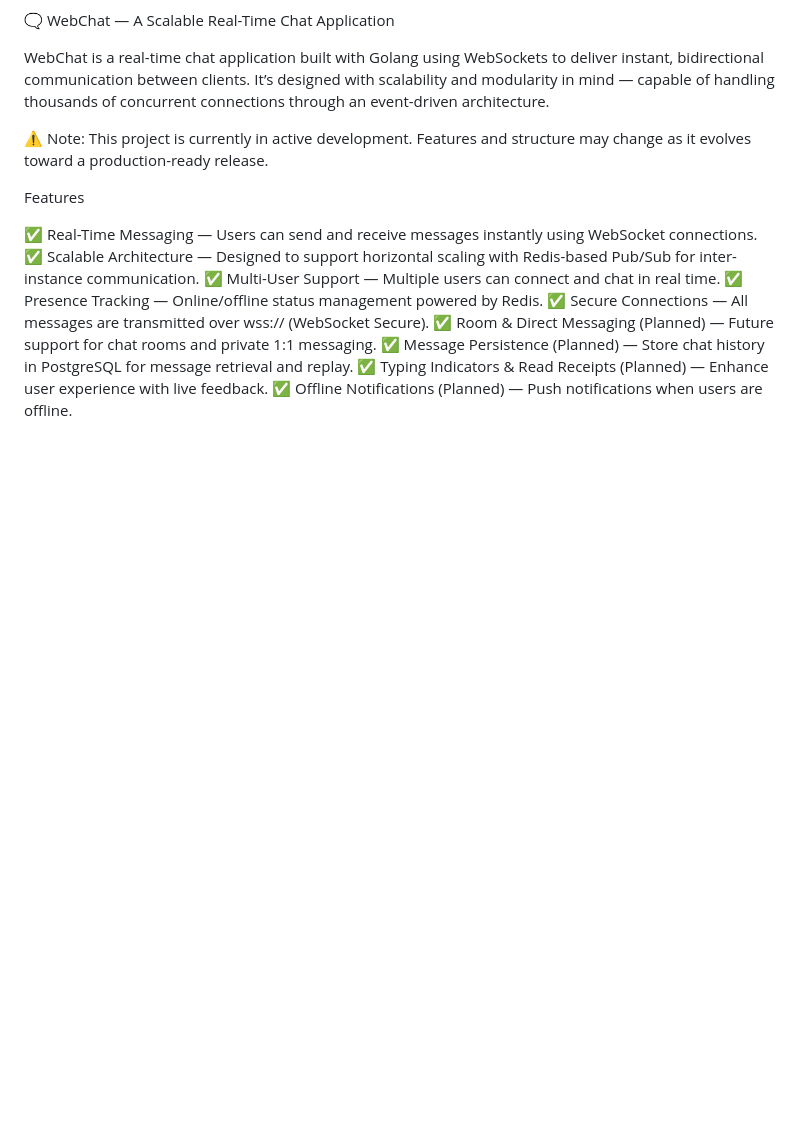
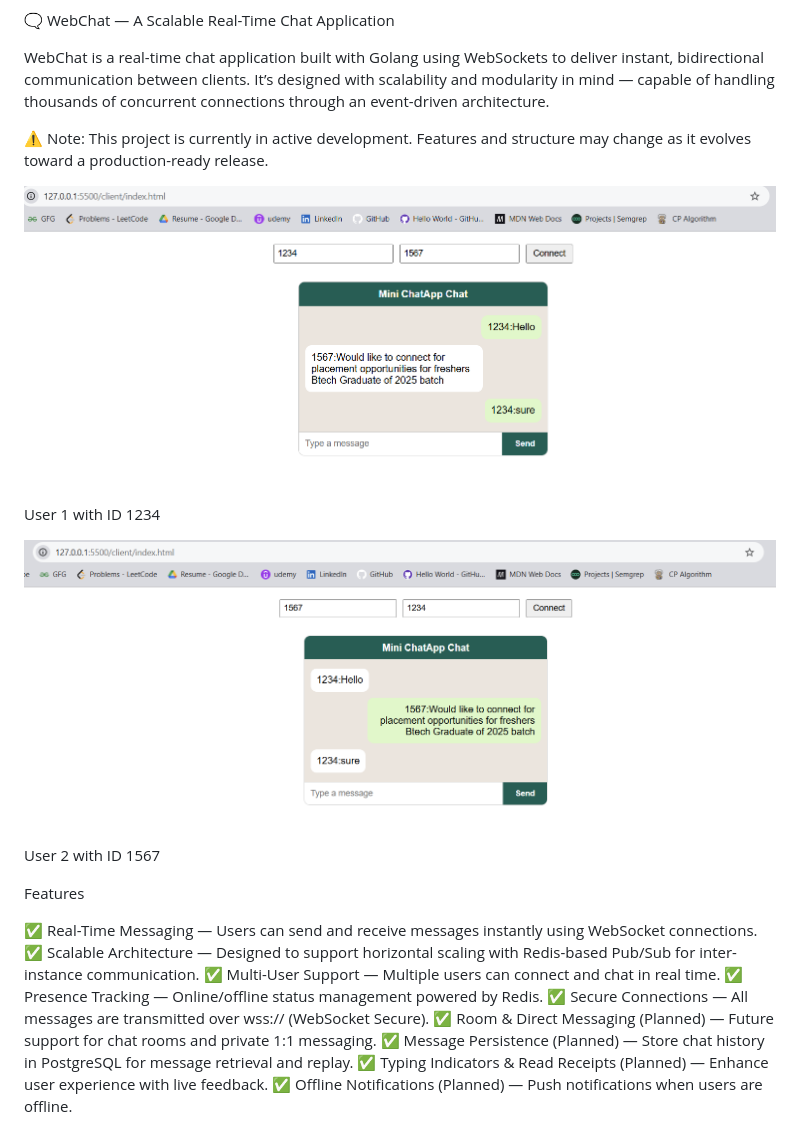
Before and after one commit to ayushrathour29/WebChat, a Markdown page: README.md, the part around the change. GitHub-like rendering; pictures changed too: image-1.png (added), image.png (added); blank space fills up the shorter version.

Commit message:
Initial running APP

```diff
--- a/README.md
+++ b/README.md
@@ -6,6 +6,14 @@ WebChat is a real-time chat application built with Golang using WebSockets to de
 It’s designed with scalability and modularity in mind — capable of handling thousands of concurrent connections through an event-driven architecture.
 
 ⚠️ Note: This project is currently in active development. Features and structure may change as it evolves toward a production-ready release.
+
+
+![alt text](image.png)
+User 1 with ID 1234
+
+![alt text](image-1.png)
+User 2 with ID 1567
+
 
 
 Features
```
